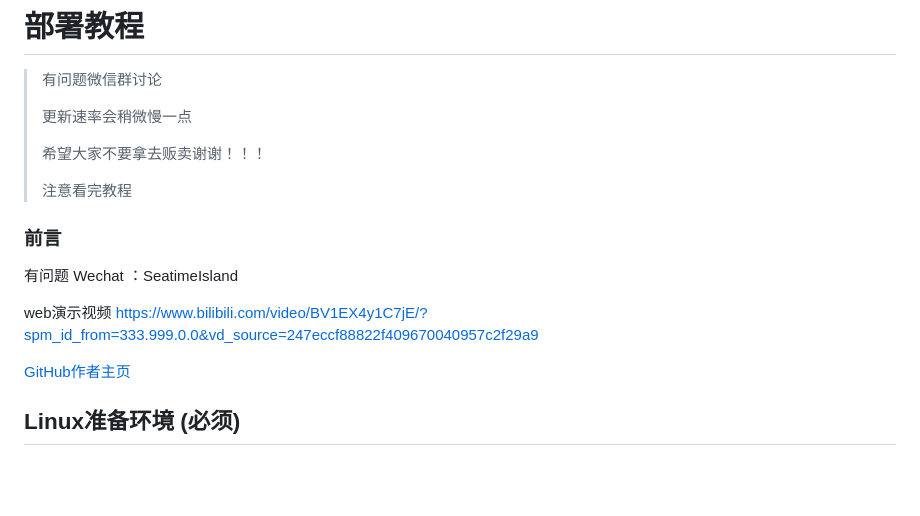
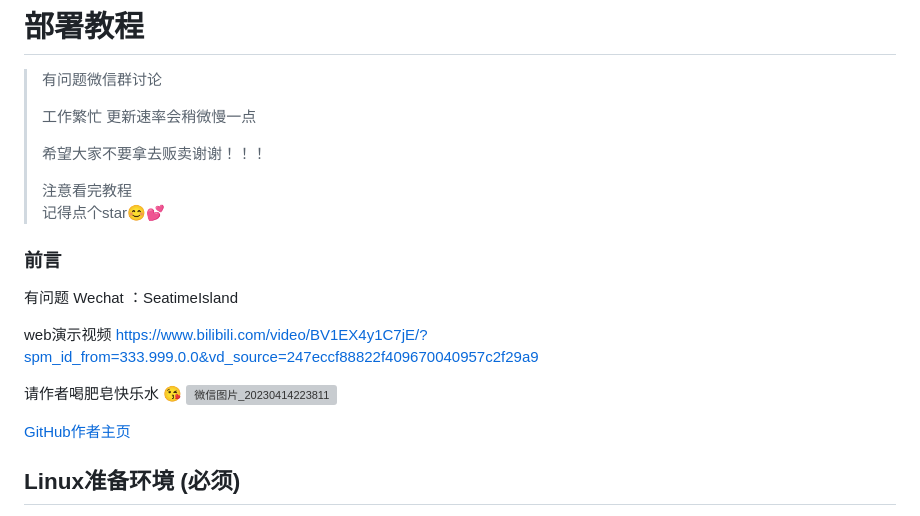
Before and after one commit to dulaiduwang003/ScribbleHub, a Markdown page: README.md, the part around the change. Drawn GitHub-style; blank space fills up the shorter version; grey boxes are pictures that could not be loaded.

```diff
--- a/README.md
+++ b/README.md
@@ -1,18 +1,21 @@
 # 部署教程
 > 有问题微信群讨论
 >
-> 更新速率会稍微慢一点
+> 工作繁忙 更新速率会稍微慢一点
 >
 > 希望大家不要拿去贩卖谢谢！！！
 >
 > 注意看完教程
+> 记得点个star😊💕
 ### 前言
 有问题 Wechat ：SeatimeIsland
+
 
 web演示视频
 https://www.bilibili.com/video/BV1EX4y1C7jE/?spm_id_from=333.999.0.0&vd_source=247eccf88822f409670040957c2f29a9
 
-
+请作者喝肥皂快乐水 😘
+![微信图片_20230414223811](https://user-images.githubusercontent.com/87460202/232085684-b17cb802-2e24-4614-ae06-aea823145310.jpg)
 
 
 
```
